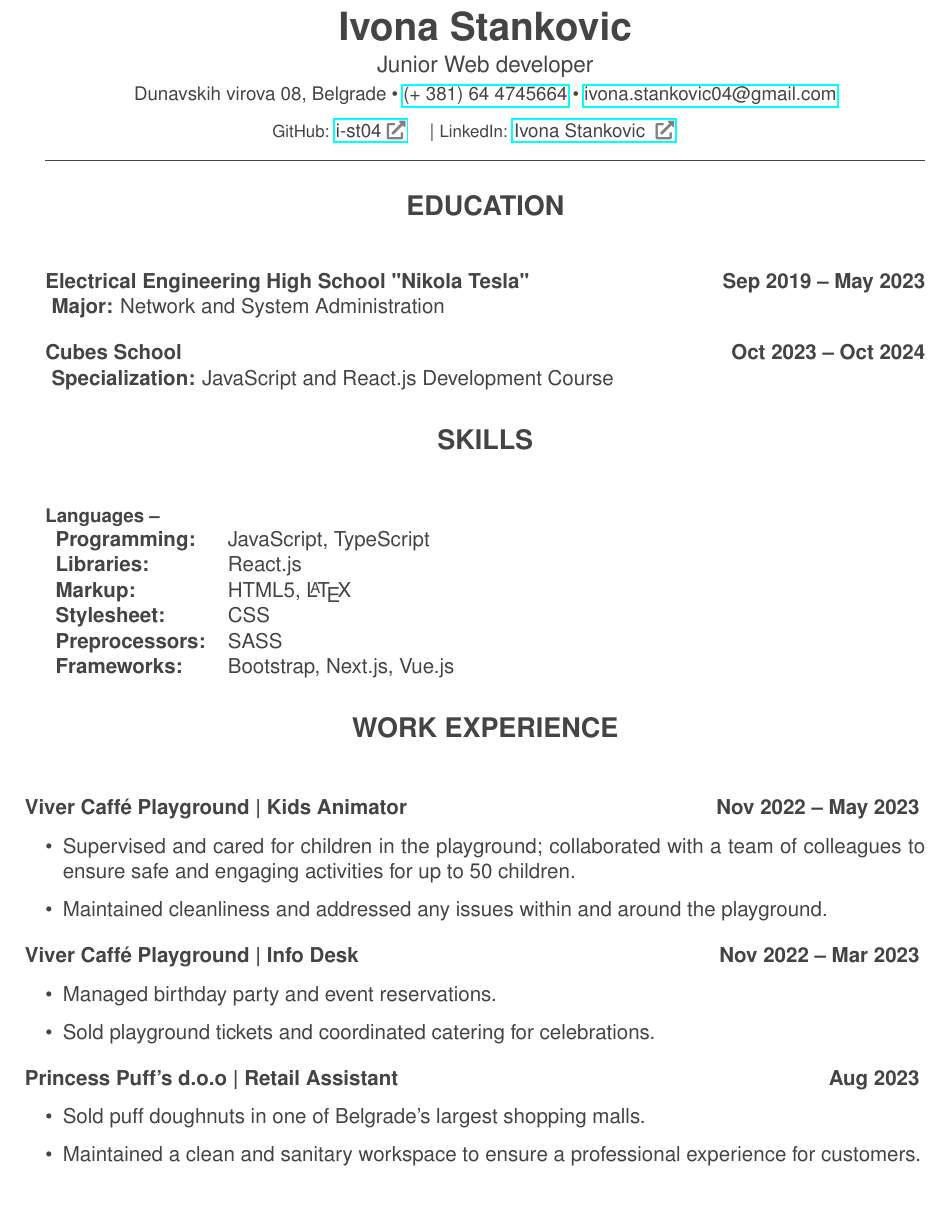
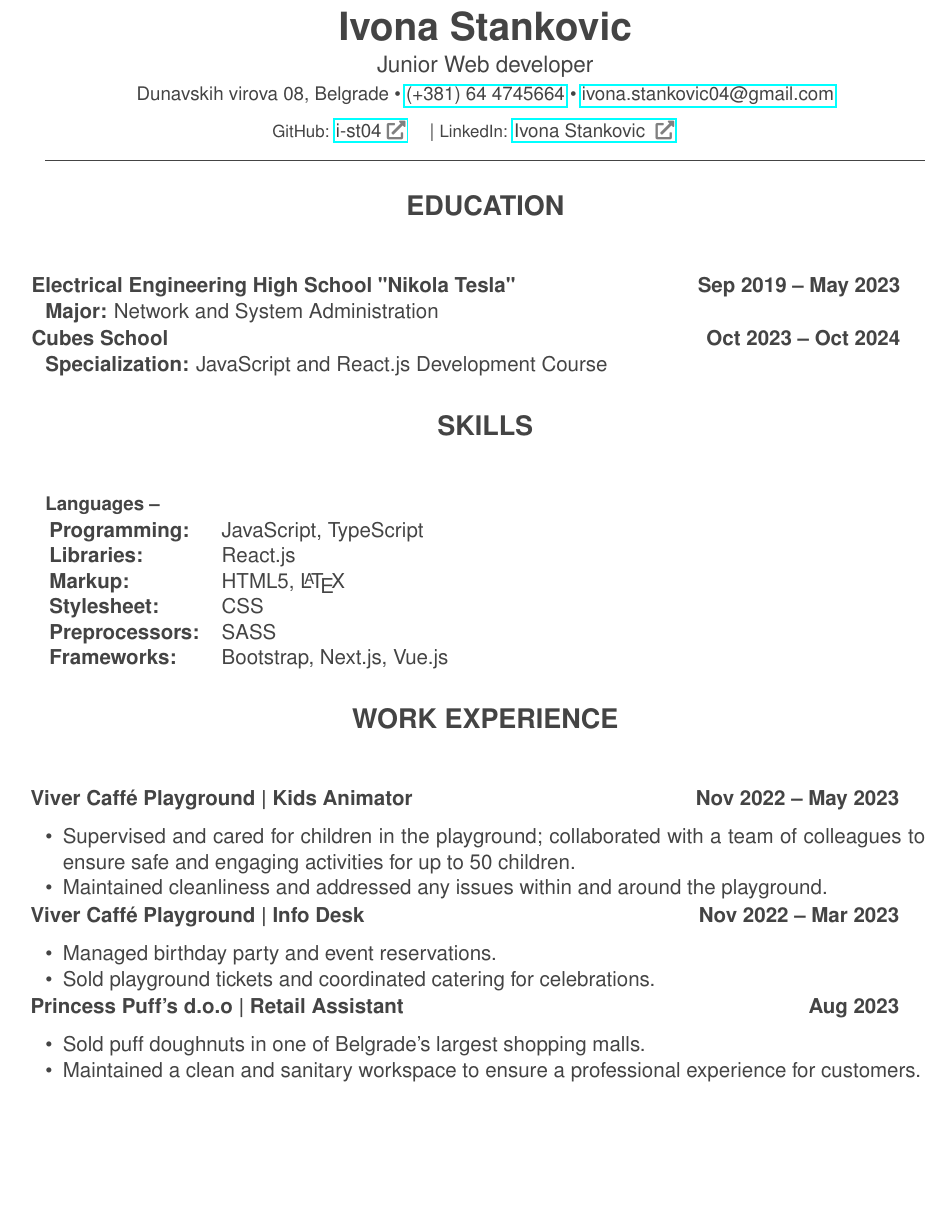
Before and after one commit to i-st04/resume, a LaTeX CV (ivona-resume.tex): part of page 1 of 2, cut so that both start at the same text, the shorter picture padded with empty space. Compiled offline with pdfLaTeX.

Commit message:
small changes

```diff
--- a/ivona-resume.tex
+++ b/ivona-resume.tex
@@ -74,12 +78,19 @@
 
 \section*{Education}
 
-\subsection*{Electrical Engineering High School "Nikola Tesla" \hfill Sep 2019 -- May 2023 \\}
+\subsection*{
+  \begin{tabular*}{\linewidth}{@{\extracolsep{\fill}}l r}
+    Electrical Engineering High School "Nikola Tesla" & Sep 2019 -- May 2023
+  \end{tabular*}
+}
 \textbf{Major:} Network and System Administration
 
-\subsection*{Cubes School \hfill Oct 2023 -- Oct 2024 \\}
+\subsection*{
+  \begin{tabular*}{\linewidth}{@{\extracolsep{\fill}}l r}
+    Cubes School & Oct 2023 -- Oct 2024
+  \end{tabular*}
+}
 \textbf{Specialization:} JavaScript and React.js Development Course
-
 
 \section*{Skills}
 
@@ -98,22 +109,35 @@
 \textbf{Frameworks:}    & Bootstrap, Next.js, Vue.js \\
 \end{tabular}
 \end{minipage}
+
 \section*{Work Experience}
 
-\subsection{Viver Caffé Playground | Kids Animator \hfill Nov 2022 -- May 2023}
-\begin{itemize}[leftmargin=*]
+\subsection*{
+  \begin{tabular*}{\linewidth}{@{\extracolsep{\fill}}l r}
+    Viver Caffé Playground | Kids Animator & Nov 2022 -- May 2023
+  \end{tabular*}
+}
+\begin{itemize}
   \item Supervised and cared for children in the playground; collaborated with a team of colleagues to ensure safe and engaging activities for up to 50 children.
   \item Maintained cleanliness and addressed any issues within and around the playground.
 \end{itemize}
 
-\subsection{Viver Caffé Playground | Info Desk \hfill Nov 2022 -- Mar 2023}
-\begin{itemize}[leftmargin=*]
+\subsection*{
+  \begin{tabular*}{\linewidth}{@{\extracolsep{\fill}}l r}
+    Viver Caffé Playground | Info Desk & Nov 2022 -- Mar 2023
+  \end{tabular*}
+}
+\begin{itemize}
   \item Managed birthday party and event reservations.
   \item Sold playground tickets and coordinated catering for celebrations.
 \end{itemize}
 
-\subsection{Princess Puff's d.o.o | Retail Assistant \hfill Aug 2023}
-\begin{itemize}[leftmargin=*]
+\subsection*{
+  \begin{tabular*}{\linewidth}{@{\extracolsep{\fill}}l r}
+    Princess Puff's d.o.o | Retail Assistant & Aug 2023
+  \end{tabular*}
+}
+\begin{itemize}
   \item Sold puff doughnuts in one of Belgrade’s largest shopping malls.
   \item Maintained a clean and sanitary workspace to ensure a professional experience for customers.
 \end{itemize}
@@ -123,3 +151,4 @@
 \textbf{Overview:} After completing a course at Cubes School, I was offered an internship based on my performance. This was my first real-world experience applying programming knowledge in a team setting.
 
 \textbf{Feb – Mar 2025 | Project: \textit{Magical Oasis (Next.js E-commerce Site)}}
+\begin{itemize}
```
Also changed, not shown: ivona-resume.pdf, ivona-resume.tex (37 more changed lines), 4 other files.
